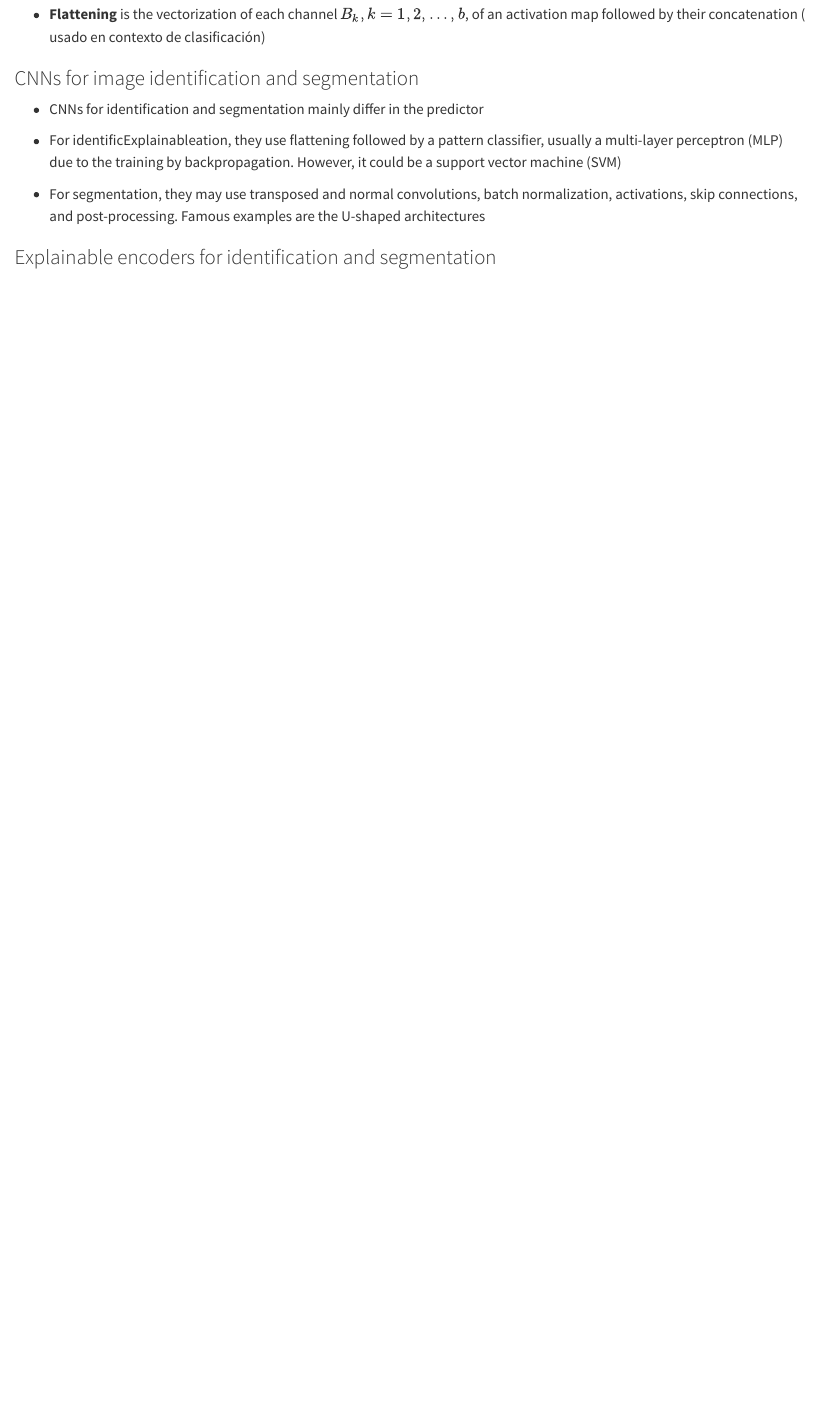
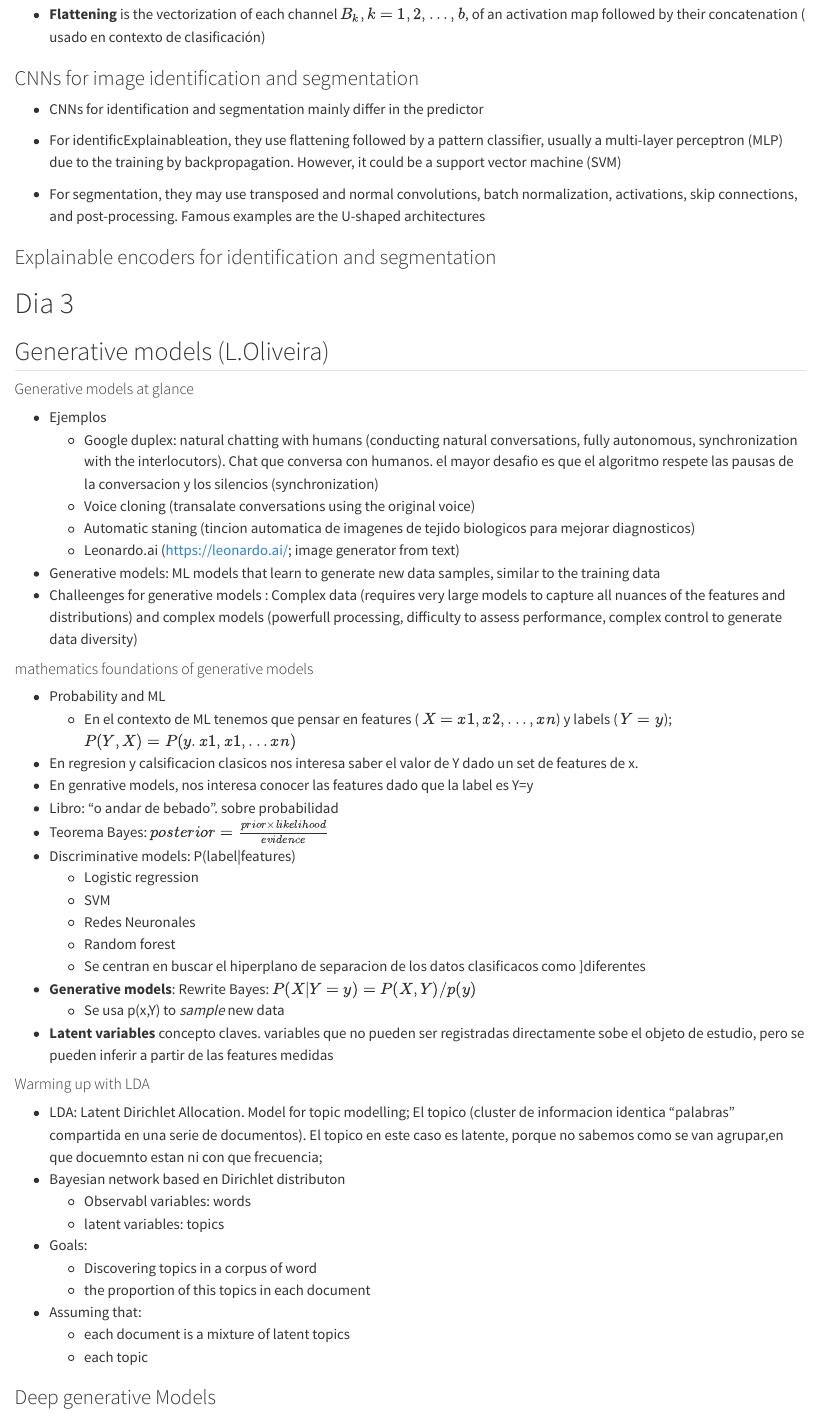
Before and after one commit to NAlcan/DatasScienceAndMachineLearning_ITF, a Quarto document (school_datascience_ml_SP.qmd): the page in a window 1100 px wide, from 3940 px down. Rendered offline with R 4.5, knitr and Pandoc in place of Quarto, with nearby package versions.

Commit message:
Update school_datascience_ml_SP.qmd
Apuntes de la mana hasta el coffee

```diff
--- a/school_datascience_ml_SP.qmd
+++ b/school_datascience_ml_SP.qmd
@@ -173,3 +173,47 @@ _Batch normalization_ is very useful to standardize local activations and elimin
 * For segmentation, they may use transposed and normal convolutions, batch normalization, activations, skip connections, and post-processing. Famous examples are the U-shaped architectures
 
 ### Explainable encoders for identification and segmentation
+
+# Dia 3
+
+## Generative models (L.Oliveira)
+
+#### Generative models at glance
+* Ejemplos
+  - Google duplex: natural chatting with humans (conducting natural conversations, fully autonomous, synchronization with the interlocutors). Chat que conversa con humanos. el mayor desafio es que el algoritmo respete las pausas de la conversacion y los silencios (synchronization)
+  - Voice cloning (transalate conversations using the original voice)
+  - Automatic staning (tincion automatica de imagenes de tejido biologicos para mejorar diagnosticos)
+  - Leonardo.ai (https://leonardo.ai/; image generator from text)
+* Generative models: ML models that learn to generate new data samples, similar to the training data
+* Challeenges for generative models : Complex data (requires very large models to capture all nuances of the features and distributions) and complex models (powerfull processing, difficulty to assess performance, complex control to generate data diversity)
+
+#### mathematics foundations of generative models
+* Probability and ML
+  - En el contexto de ML tenemos que pensar en features ( $X = {x1, x2, ..., xn}$) y labels ( $Y=y$); $P(Y,X) = P(y. x1,x1,...xn)$
+- En regresion y calsificacion clasicos nos interesa saber el valor de Y dado un set de features de x.
+- En genrative models, nos interesa conocer las features dado que la label es Y=y
+- Libro: "o andar de bebado". sobre probabilidad
+- Teorema Bayes: $posterior = \frac{prior \times likelihood}{evidence}$
+- Discriminative models: P(label|features)
+  - Logistic regression
+  - SVM
+  - Redes Neuronales
+  - Random forest
+  + Se centran en buscar el hiperplano de separacion de los datos clasificacos como ]diferentes
+- **Generative models**: Rewrite Bayes: $P(X|Y=y) = P(X,Y)/p(y)$
+  + Se usa p(x,Y) to _sample_ new data
+- __Latent variables__ concepto claves. variables que no pueden ser registradas directamente sobe el objeto de estudio, pero se pueden inferir a partir de las features medidas
+
+#### Warming up with LDA
+* LDA: Latent Dirichlet Allocation. Model for topic modelling; El topico (cluster de informacion identica "palabras" compartida en una serie de documentos). El topico en este caso es latente, porque no sabemos como se van agrupar,en que docuemnto estan ni con que frecuencia;
+* Bayesian network based en Dirichlet distributon
+  - Observabl variables: words
+  - latent variables: topics
+* Goals:
+  - Discovering topics in a corpus of word
+  - the proportion of this topics in each document
+* Assuming that:
+  - each document is a mixture of latent topics
+  - each topic
+
+### Deep generative Models
```
